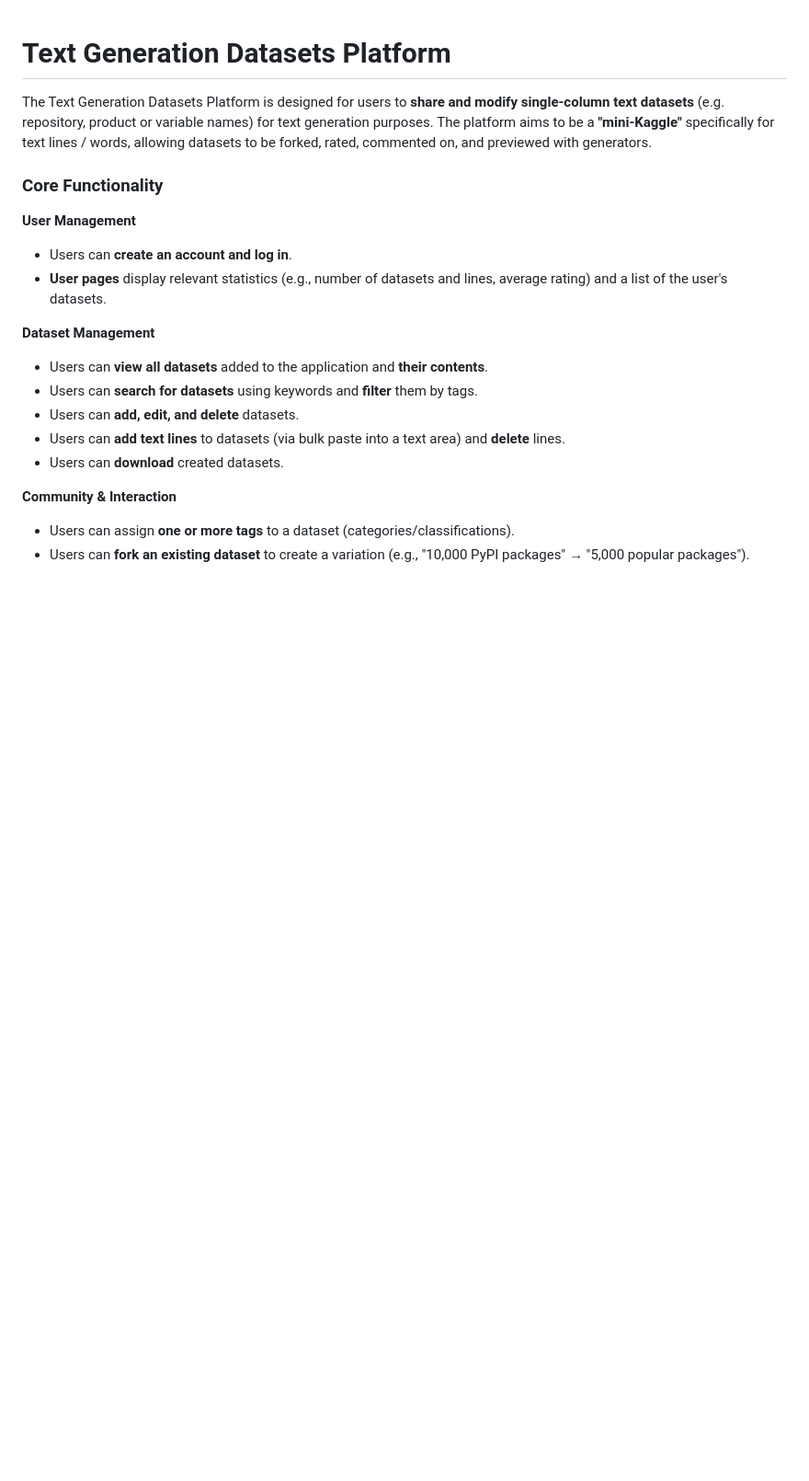
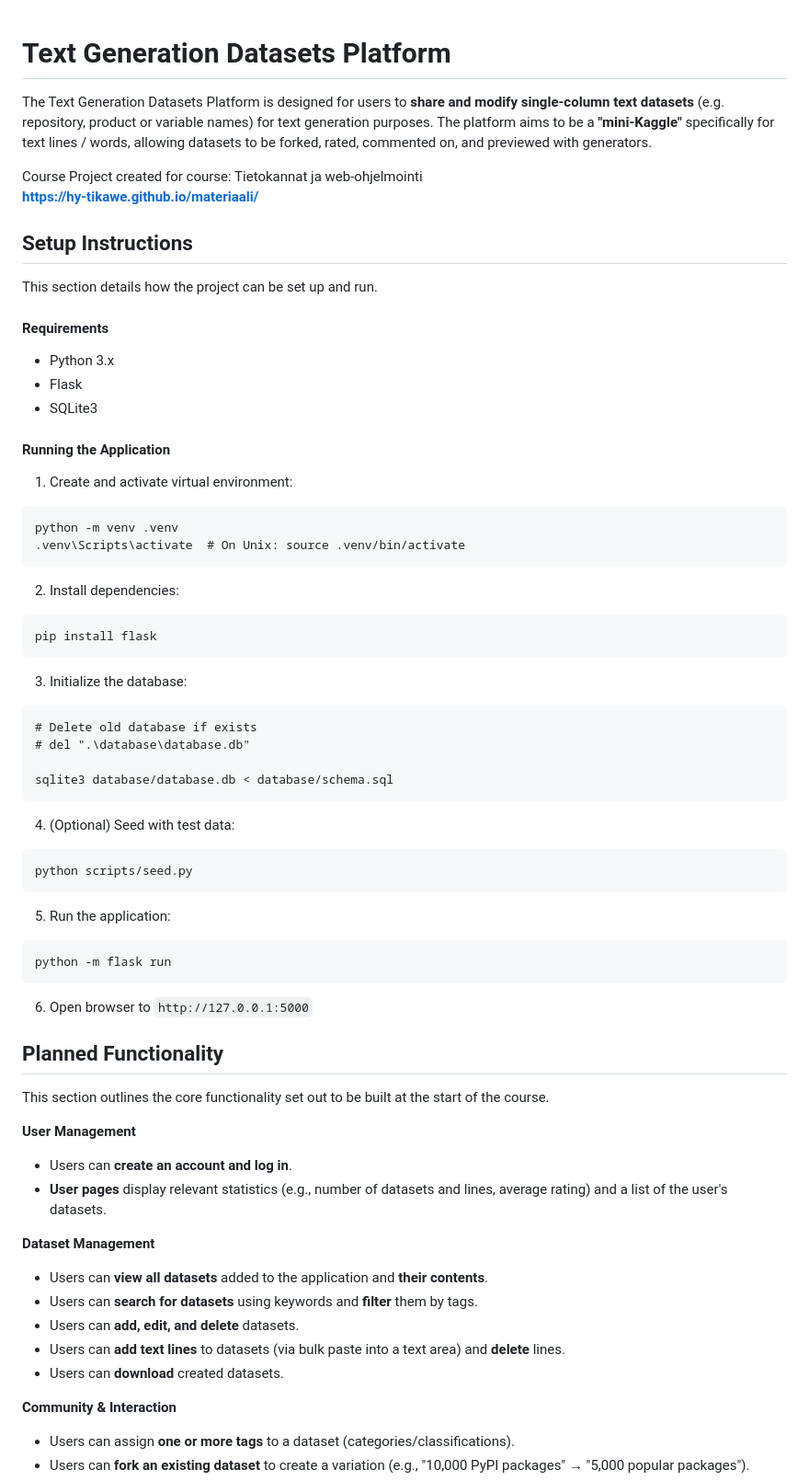
Before and after one commit to StefanBonney/text-generation-datasets-platform, a Markdown page: README.md, the part around the change printed below. Shown: that part at 92% size. GitHub-like rendering; blank space fills up the shorter version.

````diff
--- a/README.md
+++ b/README.md
@@ -3,7 +3,56 @@
 
 The Text Generation Datasets Platform is designed for users to **share and modify single-column text datasets** (e.g. repository, product or variable names) for text generation purposes. The platform aims to be a **"mini-Kaggle"** specifically for text lines / words, allowing datasets to be forked, rated, commented on, and previewed with generators.
 
-### Core Functionality
+Course Project created for course: Tietokannat ja web-ohjelmointi
+**https://hy-tikawe.github.io/materiaali/**
+
+
+##  Setup Instructions
+
+This section details how the project can be set up and run.
+
+#### Requirements
+
+- Python 3.x
+- Flask
+- SQLite3
+
+#### Running the Application
+
+1. Create and activate virtual environment:
+```
+python -m venv .venv
+.venv\Scripts\activate  # On Unix: source .venv/bin/activate
+```
+
+2. Install dependencies:
+```
+pip install flask
+```
+
+3. Initialize the database:
+```
+# Delete old database if exists
+# del ".\database\database.db"
+
+sqlite3 database/database.db < database/schema.sql
+```
+
+4. (Optional) Seed with test data:
+```
+python scripts/seed.py
+```
+
+5. Run the application:
+```
+python -m flask run
+```
+6. Open browser to `http://127.0.0.1:5000`
+
+
+## Planned Functionality
+
+This section outlines the core functionality set out to be built at the start of the course.
 
 **User Management**
 - Users can **create an account and log in**.
````
Also changed, not shown: other parts of README.md (+88 -105 lines), documentation/checklist.md (added, +158 -0 lines).
